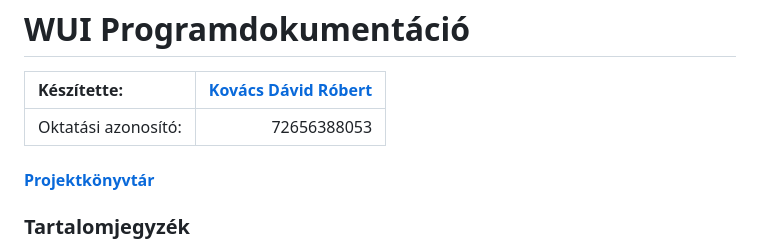
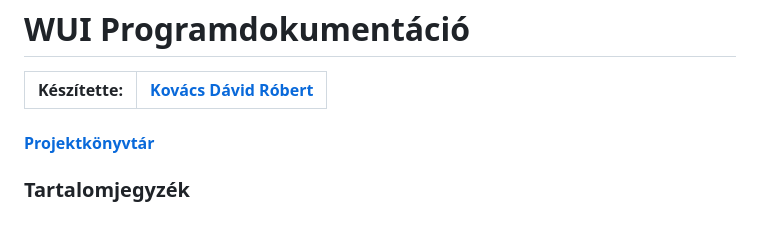
Before and after one commit to kovacsdavidrobert/WUI, a Markdown page: doc/wui_doc.md, the part around the change. Rendered like a GitHub page; blank space fills up the shorter version.

```diff
--- a/doc/wui_doc.md
+++ b/doc/wui_doc.md
@@ -3,7 +3,6 @@ WUI Programdokumentáció
 
 |Készítette:        |[Kovács Dávid Róbert](https://kdr.hu/cv) |
 |:----------------- |----------------------------------------:|
-|Oktatási azonosító:|                              72656388053|
 
 #### [Projektkönyvtár](https://server.kdr.hu/cloud/browse.php?dir=Nyilv%C3%A1nos/oowui/)
 
```
